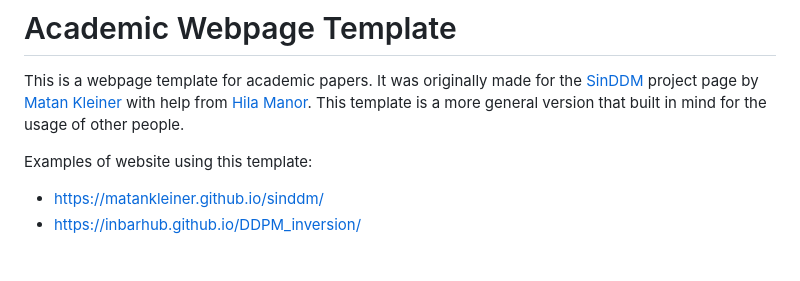
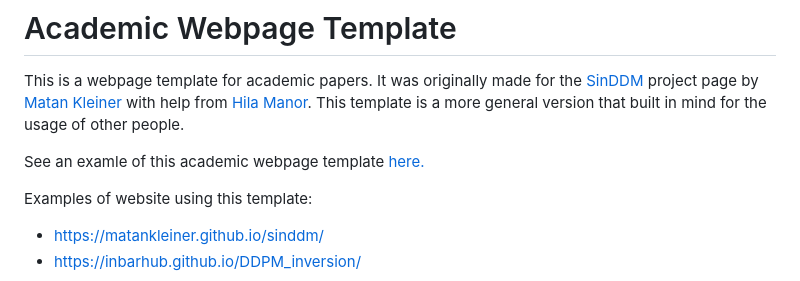
Before and after one commit to matankleiner/academic-webpage-template, a Markdown page: README.md, the part around the change. GitHub-like rendering; blank space fills up the shorter version.

```diff
--- a/README.md
+++ b/README.md
@@ -1,6 +1,8 @@
 # Academic Webpage Template
 
 This is a webpage template for academic papers. It was originally made for the [SinDDM](https://matankleiner.github.io/sinddm/) project page by [Matan Kleiner](https://www.linkedin.com/in/matan-kleiner/) with help from [Hila Manor](https://www.linkedin.com/in/hilamanor/). This template is a more general version that built in mind for the usage of other people.
+
+See an examle of this academic webpage template [here.](https://matankleiner.github.io/academic-webpage-template/)
 
 Examples of website using this template:
 * https://matankleiner.github.io/sinddm/
```
